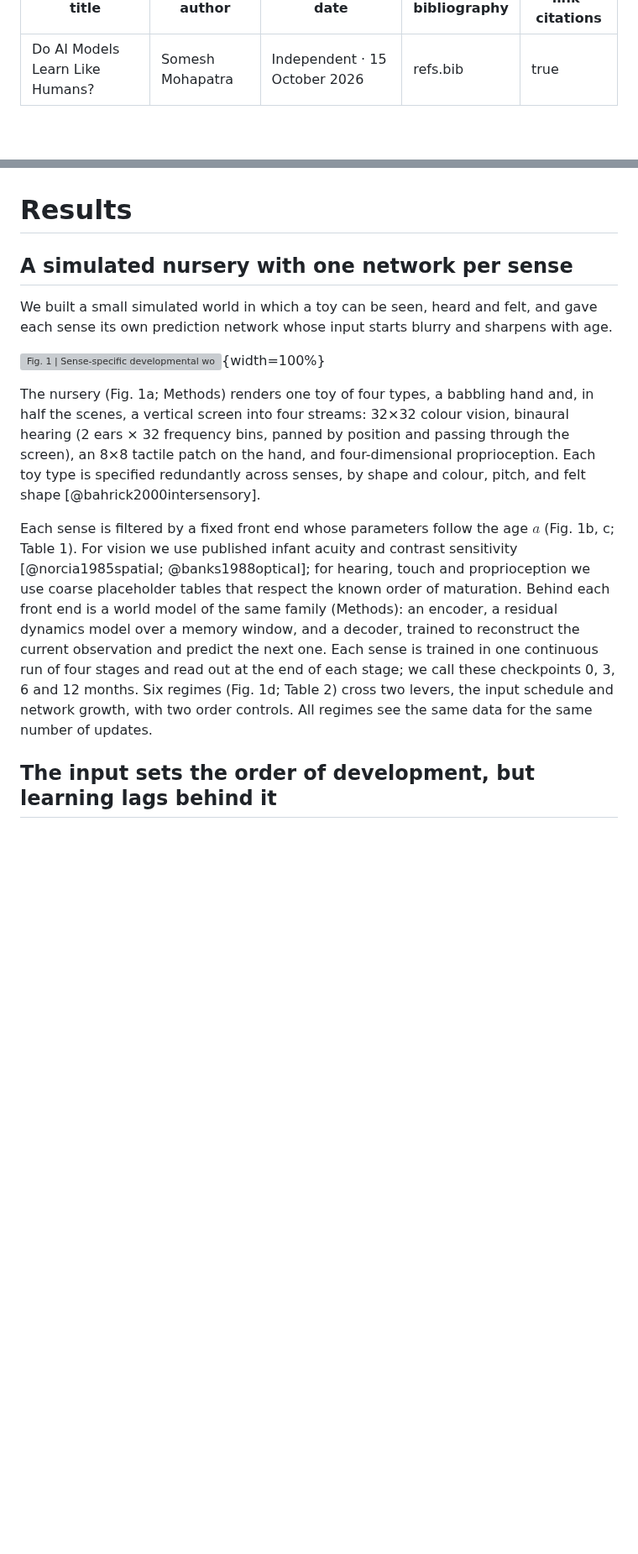
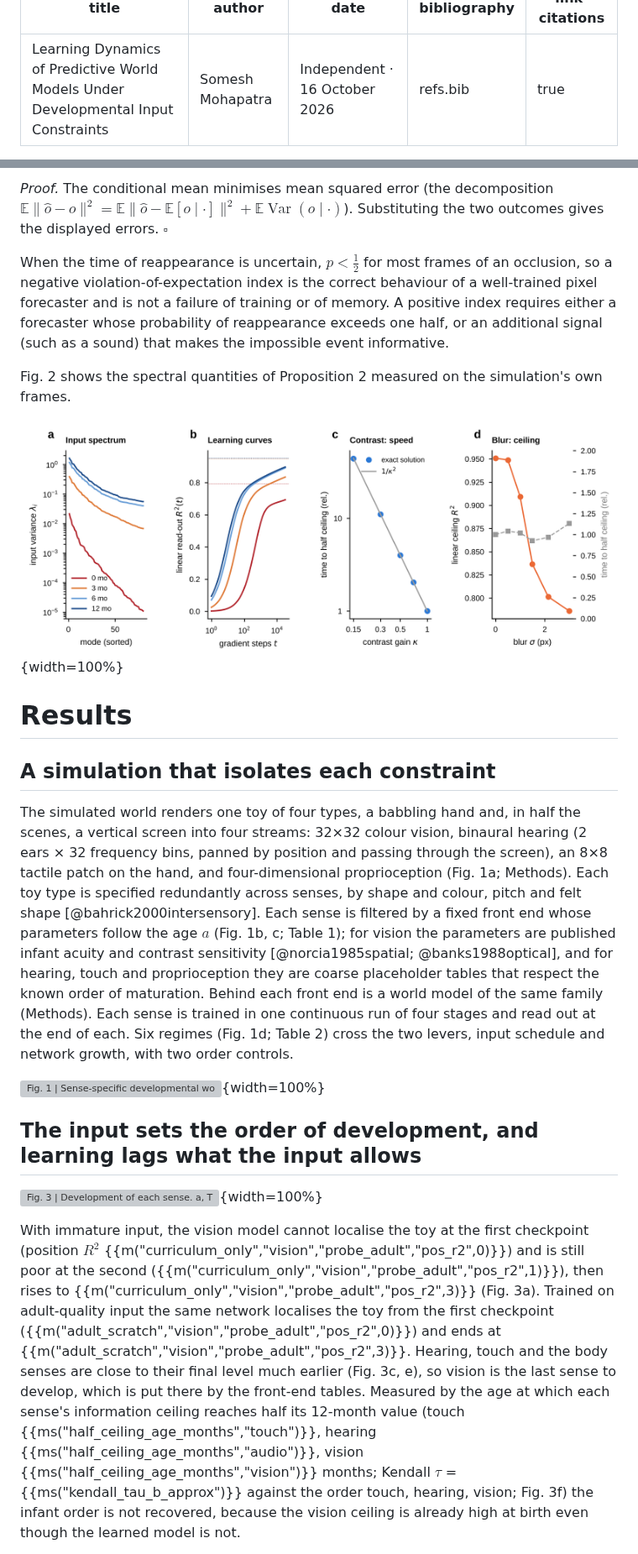
Before and after one commit to pikulsomesh/developmental-world-models, a Markdown page: report/REPORT.template.md, 2 parts joined by grey strips. Shown at 84% size. Drawn GitHub-style; pictures changed too: report/figures/fig6_theory.png (added); blank space fills up the shorter version; grey boxes are pictures that could not be loaded.

```diff
--- a/report/REPORT.template.md
+++ b/report/REPORT.template.md
@@ -1,7 +1,7 @@
 ---
-title: "Do AI Models Learn Like Humans?"
+title: "Learning Dynamics of Predictive World Models Under Developmental Input Constraints"
 author: "Somesh Mohapatra"
-date: "Independent · 15 October 2026"
+date: "Independent · 16 October 2026"
 bibliography: refs.bib
 link-citations: true
 ---
@@ -31,15 +74,22 @@ We therefore treat these features as hypotheses to test, not design choices to a
+*Proof.* The conditional mean minimises mean squared error (the decomposition $\mathbb E\lVert\hat o-o\rVert^2=\mathbb E\lVert\hat o-\mathbb E[o\mid\cdot]\rVert^2+\mathbb E\operatorname{Var}(o\mid\cdot)$). Substituting the two outcomes gives the displayed errors. $\square$
+
+When the time of reappearance is uncertain, $p<\tfrac12$ for most frames of an occlusion, so a negative violation-of-expectation index is the correct behaviour of a well-trained pixel forecaster and is not a failure of training or of memory. A positive index requires either a forecaster whose probability of reappearance exceeds one half, or an additional signal (such as a sound) that makes the impossible event informative.
+
+Fig. 2 shows the spectral quantities of Proposition 2 measured on the simulation's own frames.
+
+![**Fig. 2 | Spectral account of learning time.** For the toy-position read-out from filtered frames. **a**, Eigenvalue spectrum of the input covariance at the four ages: immature front ends shrink it by orders of magnitude. **b**, Exact gradient-flow solution $R^2(t)$ of Proposition 2 for each age with the step size fixed by the adult input; dotted lines, the linear ceilings. **c**, Time to half the ceiling when only contrast is scaled by $\kappa$: the exact solution follows $\kappa^{-2}$. **d**, Blur alone: the ceiling falls with the blur width while the time to half ceiling barely moves.](figures/fig6_theory.png){width=100%}
 
 # Results
 
-## A simulated nursery with one network per sense
+## A simulation that isolates each constraint
 
-We built a small simulated world in which a toy can be seen, heard and felt, and gave each sense its own prediction network whose input starts blurry and sharpens with age.
+The simulated world renders one toy of four types, a babbling hand and, in half the scenes, a vertical screen into four streams: 32×32 colour vision, binaural hearing (2 ears × 32 frequency bins, panned by position and passing through the screen), an 8×8 tactile patch on the hand, and four-dimensional proprioception (Fig. 1a; Methods). Each toy type is specified redundantly across senses, by shape and colour, pitch and felt shape [@bahrick2000intersensory]. Each sense is filtered by a fixed front end whose parameters follow the age $a$ (Fig. 1b, c; Table 1); for vision the parameters are published infant acuity and contrast sensitivity [@norcia1985spatial; @banks1988optical], and for hearing, touch and proprioception they are coarse placeholder tables that respect the known order of maturation. Behind each front end is a world model of the same family (Methods). Each sense is trained in one continuous run of four stages and read out at the end of each. Six regimes (Fig. 1d; Table 2) cross the two levers, input schedule and network growth, with two order controls.
 
 ![**Fig. 1 | Sense-specific developmental world models.** **a**, Each sense passes a synthetic nursery (a toy that is seen, heard and felt, the infant's babbling hand, and an occluding screen) through a fixed, age-indexed front end $\Phi_s(\cdot;a)$, and learns its own world model: an encoder $e$, a dynamics model $f$ over the last $k$ latents and the infant's motor command $u_t$, and a decoder. A fusion world model combines the frozen sense latents. Read-outs are linear probes, violation-of-expectation surprise and occluded tracking. **b**, The same moment delivered to vision, hearing (left ear, 32 frequency bins over the episode) and touch (an 8×8 patch of skin) at 0, 3, 6 and 12 months. **c**, Front-end maturity per sense (normalised parameters of Table 1): touch and proprioception start close to mature, hearing partly, vision far behind. **d**, The six training regimes: input quality over the four training stages; marker size is network width.](figures/fig1_overview.png){width=100%}
 
-The nursery (Fig. 1a; Methods) renders one toy of four types, a babbling hand and, in half the scenes, a vertical screen into four streams: 32×32 colour vision, binaural hearing (2 ears × 32 frequency bins, panned by position and passing through the screen), an 8×8 tactile patch on the hand, and four-dimensional proprioception. Each toy type is specified redundantly across senses, by shape and colour, pitch, and felt shape [@bahrick2000intersensory].
+## The input sets the order of development, and learning lags what the input allows
 
-Each sense is filtered by a fixed front end whose parameters follow the age $a$ (Fig. 1b, c; Table 1). For vision we use published infant acuity and contrast sensitivity [@norcia1985spatial; @banks1988optical]; for hearing, touch and proprioception we use coarse placeholder tables that respect the known order of maturation. Behind each front end is a world model of the same family (Methods): an encoder, a residual dynamics model over a memory window, and a decoder, trained to reconstruct the current observation and predict the next one. Each sense is trained in one continuous run of four stages and read out at the end of each stage; we call these checkpoints 0, 3, 6 and 12 months. Six regimes (Fig. 1d; Table 2) cross two levers, the input schedule and network growth, with two order controls. All regimes see the same data for the same number of updates.
+![**Fig. 3 | Development of each sense.** **a**, Toy position decoded from the vision model's latent at each checkpoint (probe fitted and tested on adult-quality input), for the six regimes; dashed grey line, information ceiling (a supervised network trained directly on that age's filtered input). **b**, The same with the probe fitted and tested on the input quality of the checkpoint's own age. **c**, Hearing. **d**, Fraction of the age-matched ceiling reached by the immature-input regime (own-age probe) and by the adult-input regime, for vision (solid) and hearing (dashed). **e**, Proprioception (hand position R², squares) and touch (toy identity accuracy, triangles; chance 0.25) are close to their final level from the first checkpoint. **f**, Age at which each sense's information ceiling first reaches half its 12-month value; this measure does not recover the infant order (Kendall τ against touch < hearing < vision in the panel title), because the vision ceiling is already high at birth. Lines, mean over seeds; bands, ±1 s.d.; n = {{n("curriculum_only")}} seeds per regime.](figures/fig2_development.png){width=100%}
 
-## The input sets the order of development, but learning lags behind it
+With immature input, the vision model cannot localise the toy at the first checkpoint (position $R^2$ {{m("curriculum_only","vision","probe_adult","pos_r2",0)}}) and is still poor at the second ({{m("curriculum_only","vision","probe_adult","pos_r2",1)}}), then rises to {{m("curriculum_only","vision","probe_adult","pos_r2",3)}} (Fig. 3a). Trained on adult-quality input the same network localises the toy from the first checkpoint ({{m("adult_scratch","vision","probe_adult","pos_r2",0)}}) and ends at {{m("adult_scratch","vision","probe_adult","pos_r2",3)}}. Hearing, touch and the body senses are close to their final level much earlier (Fig. 3c, e), so vision is the last sense to develop, which is put there by the front-end tables. Measured by the age at which each sense's information ceiling reaches half its 12-month value (touch {{ms("half_ceiling_age_months","touch")}}, hearing {{ms("half_ceiling_age_months","audio")}}, vision {{ms("half_ceiling_age_months","vision")}} months; Kendall $\tau$ = {{ms("kendall_tau_b_approx")}} against the order touch, hearing, vision; Fig. 3f) the infant order is not recovered, because the vision ceiling is already high at birth even though the learned model is not.
 
```
Also changed, not shown: other parts of report/REPORT.template.md (+89 -88 lines), report/REPORT.md (+103 -95 lines), arxiv/figures/fig6_theory.png (added), 10 other files.
